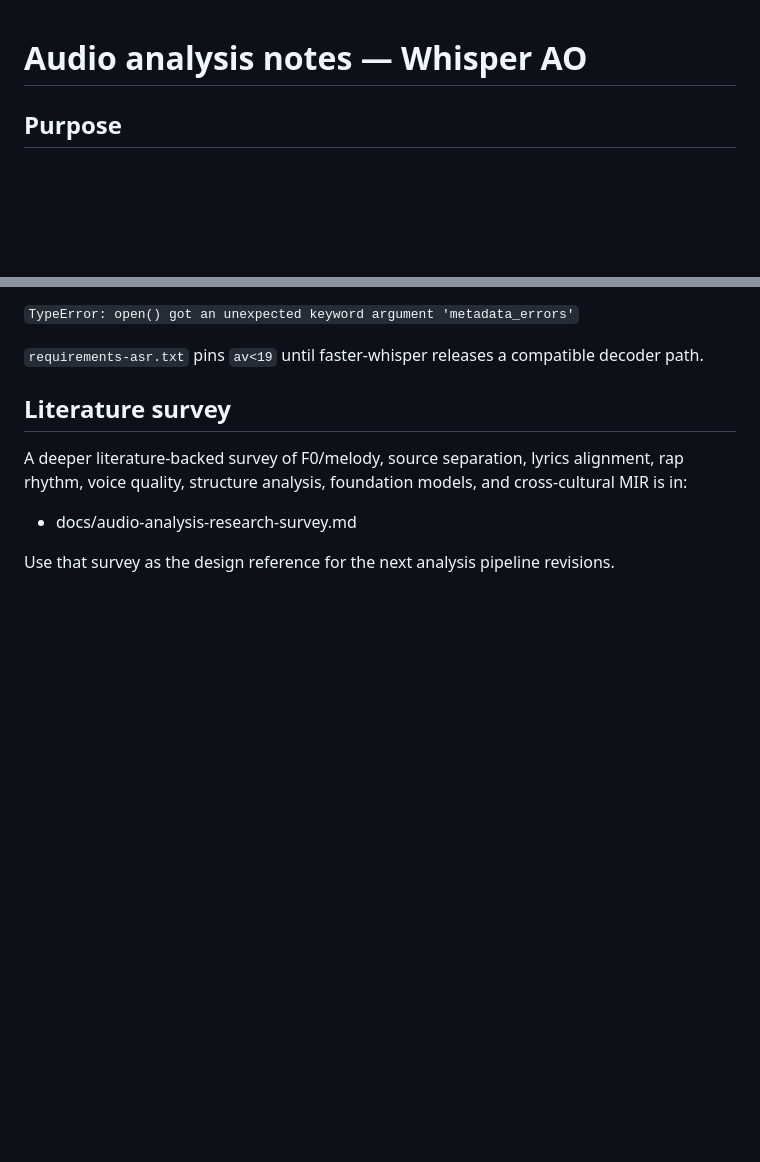
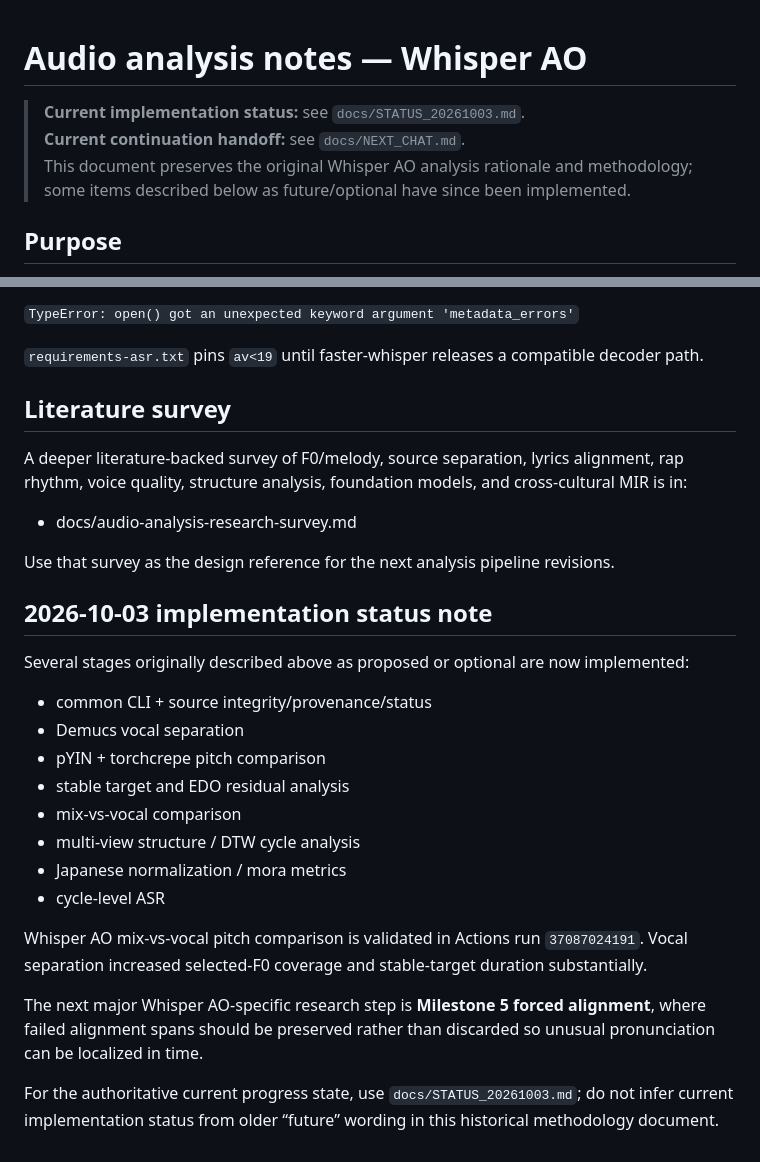
Before and after one commit to 2rwa/tmp-music, a Markdown page: docs/audio-analysis.md, 2 parts joined by grey strips. GitHub-like rendering; blank space fills up the shorter version.

Commit message:
Link historical analysis notes to current status

```diff
--- a/docs/audio-analysis.md
+++ b/docs/audio-analysis.md
@@ -1,4 +1,8 @@
 # Audio analysis notes — Whisper AO
+
+> **Current implementation status:** see `docs/STATUS_20261003.md`.
+> **Current continuation handoff:** see `docs/NEXT_CHAT.md`.
+> This document preserves the original Whisper AO analysis rationale and methodology; some items described below as future/optional have since been implemented.
 
 ## Purpose
 
@@ -319,3 +323,23 @@ A deeper literature-backed survey of F0/melody, source separation, lyrics alignm
 - docs/audio-analysis-research-survey.md
 
 Use that survey as the design reference for the next analysis pipeline revisions.
+
+
+## 2026-10-03 implementation status note
+
+Several stages originally described above as proposed or optional are now implemented:
+
+- common CLI + source integrity/provenance/status
+- Demucs vocal separation
+- pYIN + torchcrepe pitch comparison
+- stable target and EDO residual analysis
+- mix-vs-vocal comparison
+- multi-view structure / DTW cycle analysis
+- Japanese normalization / mora metrics
+- cycle-level ASR
+
+Whisper AO mix-vs-vocal pitch comparison is validated in Actions run `37087024191`. Vocal separation increased selected-F0 coverage and stable-target duration substantially.
+
+The next major Whisper AO-specific research step is **Milestone 5 forced alignment**, where failed alignment spans should be preserved rather than discarded so unusual pronunciation can be localized in time.
+
+For the authoritative current progress state, use `docs/STATUS_20261003.md`; do not infer current implementation status from older “future” wording in this historical methodology document.
```
